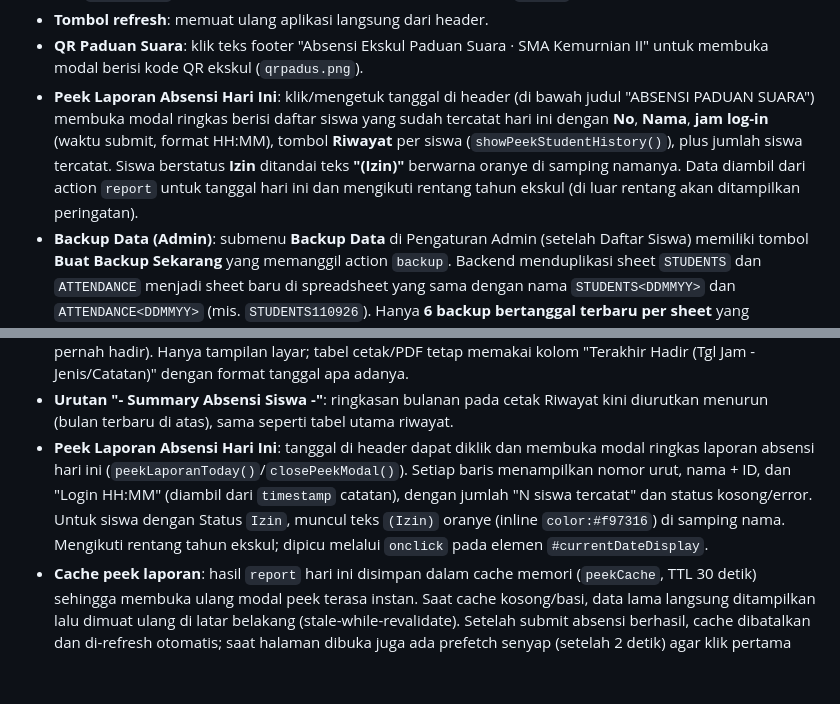
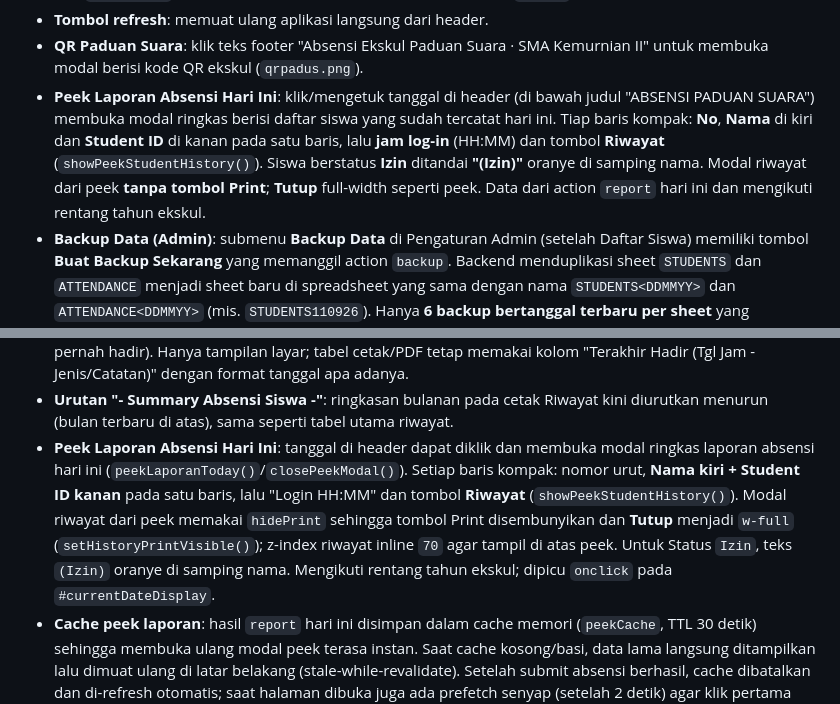
Before and after one commit to Saladimu/padus, a Markdown page: README.md, 2 parts joined by grey strips. Drawn GitHub-style; blank space fills up the shorter version.

Commit message:
updated readme.md Co-authored-by: monkeycode-ai <monkeycode-ai@chaitin.com>

```diff
--- a/README.md
+++ b/README.md
@@ -44,7 +44,7 @@ Saat deploy, selain mengganti `?v=` di `index.html`, perbarui juga `ASSET_VERSIO
 - **Bantuan / Panduan**: tombol ikon `?` di kiri atas membuka modal berisi panduan penggunaan yang dirender dari `Absensi.md` (Markdown) lewat renderer Markdown ringan di `app.js`.
 - **Tombol refresh**: memuat ulang aplikasi langsung dari header.
 - **QR Paduan Suara**: klik teks footer "Absensi Ekskul Paduan Suara &middot; SMA Kemurnian II" untuk membuka modal berisi kode QR ekskul (`qrpadus.png`).
-- **Peek Laporan Absensi Hari Ini**: klik/mengetuk tanggal di header (di bawah judul "ABSENSI PADUAN SUARA") membuka modal ringkas berisi daftar siswa yang sudah tercatat hari ini dengan **No**, **Nama**, **jam log-in** (waktu submit, format HH:MM), tombol **Riwayat** per siswa (`showPeekStudentHistory()`), plus jumlah siswa tercatat. Siswa berstatus **Izin** ditandai teks **"(Izin)"** berwarna oranye di samping namanya. Data diambil dari action `report` untuk tanggal hari ini dan mengikuti rentang tahun ekskul (di luar rentang akan ditampilkan peringatan).
+- **Peek Laporan Absensi Hari Ini**: klik/mengetuk tanggal di header (di bawah judul "ABSENSI PADUAN SUARA") membuka modal ringkas berisi daftar siswa yang sudah tercatat hari ini. Tiap baris kompak: **No**, **Nama** di kiri dan **Student ID** di kanan pada satu baris, lalu **jam log-in** (HH:MM) dan tombol **Riwayat** (`showPeekStudentHistory()`). Siswa berstatus **Izin** ditandai **"(Izin)"** oranye di samping nama. Modal riwayat dari peek **tanpa tombol Print**; **Tutup** full-width seperti peek. Data dari action `report` hari ini dan mengikuti rentang tahun ekskul.
 - **Backup Data (Admin)**: submenu **Backup Data** di Pengaturan Admin (setelah Daftar Siswa) memiliki tombol **Buat Backup Sekarang** yang memanggil action `backup`. Backend menduplikasi sheet `STUDENTS` dan `ATTENDANCE` menjadi sheet baru di spreadsheet yang sama dengan nama `STUDENTS<DDMMYY>` dan `ATTENDANCE<DDMMYY>` (mis. `STUDENTS110926`). Hanya **6 backup bertanggal terbaru per sheet** yang disimpan; backup lama otomatis dihapus. Sebelum backup dijalankan, modal konfirmasi muncul bila backup tanggal hari ini akan **diganti**, atau bila kuota 6 tanggal terpenuhi sehingga backup **terlama akan dihapus**. Tombol **Lanjutkan** (biru, terfokus) dikonfirmasi dengan **Enter**; **Batal** dengan **Escape**. Submenu ini juga menampilkan **Daftar data backup:** (nama sheet sebagai inline code, tanggal, jumlah records, font kecil) yang **diurutkan berdasarkan tanggal menurun (terbaru di atas)**, dimuat saat menu dibuka dan diperbarui setelah backup (action `backuplist`).
 - **Submenu Pengaturan dapat dilipat**: header **Koneksi Google Sheets**, **Backup Data**, dan **Ubah password/Maintenance** dapat dibuka/tutup (accordion) lewat `toggleSettingsSection()`; kondisinya otomatis tertutup saat pengaturan dikunci (`collapseSettingsSections()`) agar menu tetap rapi.
 
@@ -162,7 +162,7 @@ NODE_PATH=$(npm root -g) node "$(npm root -g)/@tailwindcss/cli/dist/index.mjs" -
 - **Tombol Riwayat di Laporan Absensi**: setiap baris siswa di modal Laporan Absensi (layar) kini memiliki tombol **Riwayat** yang membuka modal Riwayat Absensi siswa tersebut di atas modal laporan. `showStudentHistory()` menerima indeks daftar siswa maupun objek siswa, dengan pembungkus `showReportStudentHistory()` yang mengambil data dari `currentReportData.records`. Cetak/PDF tidak terpengaruh.
 - **Rekap layar "Siswa yang tidak hadir"**: judul menampilkan total siswa tidak hadir, baris catatan terakhir ditandai `📅->` + tanggal **DD-Mon** (mis. 05-Sep) + jam **(HH:MM)** + jenis/catatan (atau `📅-> -` bila belum pernah hadir). Hanya tampilan layar; tabel cetak/PDF tetap memakai kolom "Terakhir Hadir (Tgl Jam - Jenis/Catatan)" dengan format tanggal apa adanya.
 - **Urutan "- Summary Absensi Siswa -"**: ringkasan bulanan pada cetak Riwayat kini diurutkan menurun (bulan terbaru di atas), sama seperti tabel utama riwayat.
-- **Peek Laporan Absensi Hari Ini**: tanggal di header dapat diklik dan membuka modal ringkas laporan absensi hari ini (`peekLaporanToday()`/`closePeekModal()`). Setiap baris menampilkan nomor urut, nama + ID, dan "Login HH:MM" (diambil dari `timestamp` catatan), dengan jumlah "N siswa tercatat" dan status kosong/error. Untuk siswa dengan Status `Izin`, muncul teks `(Izin)` oranye (inline `color:#f97316`) di samping nama. Mengikuti rentang tahun ekskul; dipicu melalui `onclick` pada elemen `#currentDateDisplay`.
+- **Peek Laporan Absensi Hari Ini**: tanggal di header dapat diklik dan membuka modal ringkas laporan absensi hari ini (`peekLaporanToday()`/`closePeekModal()`). Setiap baris kompak: nomor urut, **Nama kiri + Student ID kanan** pada satu baris, lalu "Login HH:MM" dan tombol **Riwayat** (`showPeekStudentHistory()`). Modal riwayat dari peek memakai `hidePrint` sehingga tombol Print disembunyikan dan **Tutup** menjadi `w-full` (`setHistoryPrintVisible()`); z-index riwayat inline `70` agar tampil di atas peek. Untuk Status `Izin`, teks `(Izin)` oranye di samping nama. Mengikuti rentang tahun ekskul; dipicu `onclick` pada `#currentDateDisplay`.
 - **Cache peek laporan**: hasil `report` hari ini disimpan dalam cache memori (`peekCache`, TTL 30 detik) sehingga membuka ulang modal peek terasa instan. Saat cache kosong/basi, data lama langsung ditampilkan lalu dimuat ulang di latar belakang (stale-while-revalidate). Setelah submit absensi berhasil, cache dibatalkan dan di-refresh otomatis; saat halaman dibuka juga ada prefetch senyap (setelah 2 detik) agar klik pertama sudah siap. Modal peek juga memiliki **tombol refresh** (ikon panah) di kiri-atas header (`refreshPeek()`) untuk memuat ulang data hari ini secara paksa (menghapus cache lalu mengambil ulang).
 - **Catatan kaki tahun ekskul pada cetak/PDF**: elemen `#printFootnoteReport`, `#printFootnoteStudent`, dan `#printFootnoteHistory` di setiap area cetak menampilkan `Tahun ekskul: <Mmm-YYYY> s/d <Mmm-YYYY>` rata kanan berukuran 10px. Diisi `setPrintFootnotes()` tepat sebelum `window.print()` dari pengaturan Tahun ekskul.
 - **Hapus pustaka mati**: pustaka `jspdf.umd.min.js` dan `html2canvas.min.js` yang direferensikan tetapi tidak ada di repo (menyebabkan dua permintaan 404 setiap kali halaman dimuat) dan tidak dipakai kode mana pun telah dihapus dari `index.html`. Cetak/PDF tetap memakai dialog print browser.
```
